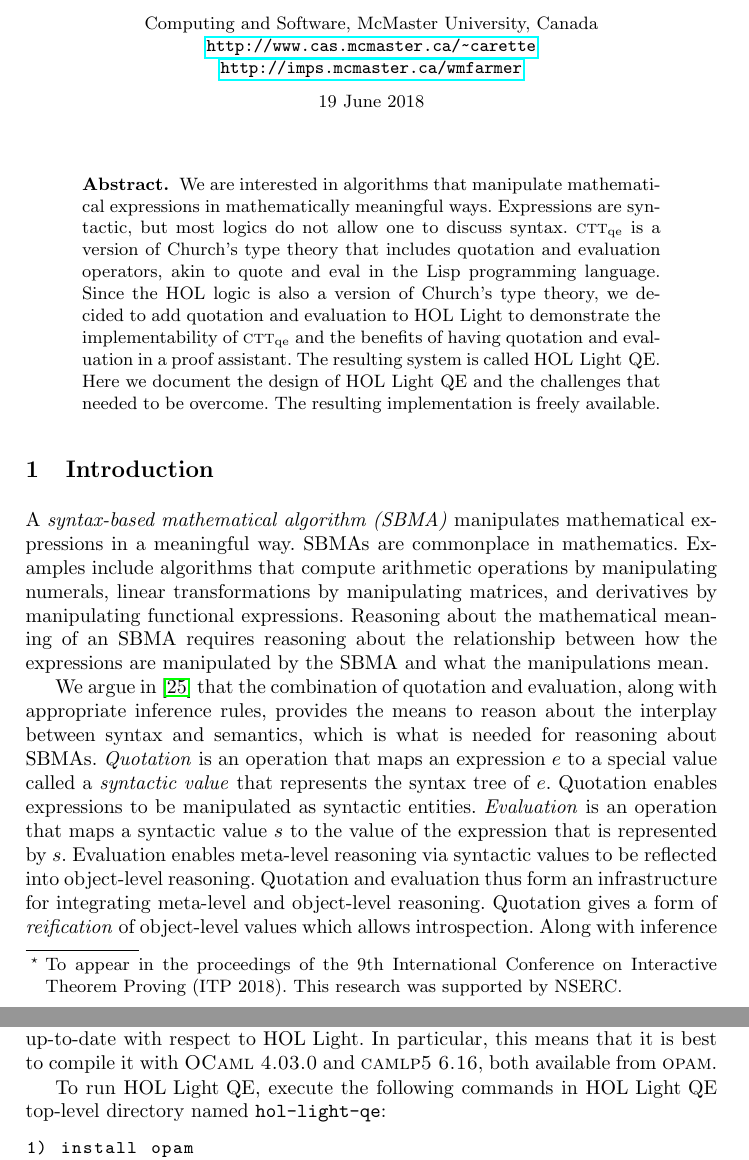
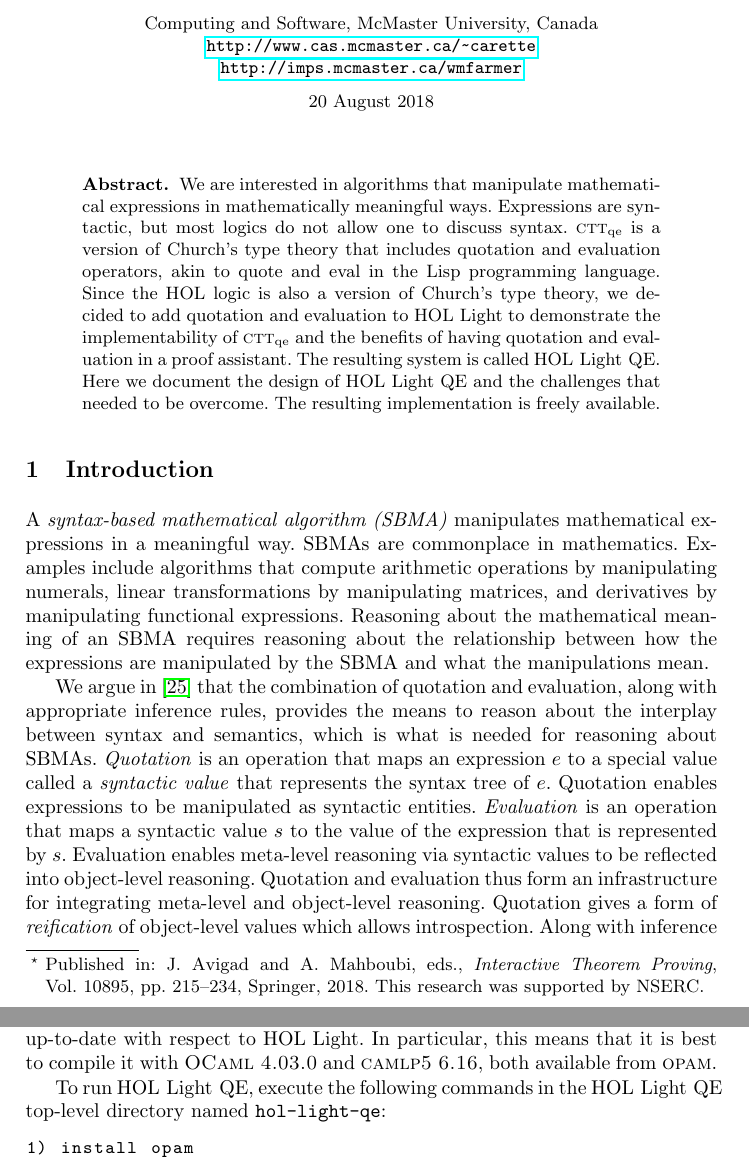
Before and after one commit to JacquesCarette/MathScheme, a LaTeX thesis (papers/hol-light-qe/hol-light-qe.tex): two parts of pages 1 and 9 of 20, joined at a grey line, cut so that both start at the same text. Compiled offline with pdfLaTeX.

Commit message:
Place of publication note added.

```diff
--- a/papers/hol-light-qe/hol-light-qe.tex
+++ b/papers/hol-light-qe/hol-light-qe.tex
@@ -22,9 +22,9 @@
 \newcommandx{\info}[2][1=]{\todo[linecolor=OliveGreen,backgroundcolor=OliveGreen!25,bordercolor=OliveGreen,#1]{#2}}
 \newcommandx{\improvement}[2][1=]{\todo[linecolor=Plum,backgroundcolor=Plum!25,bordercolor=Plum,#1]{#2}}
 
-\title{{\HLQE}\thanks{To appear in the proceedings of the 9th
-    International Conference on Interactive Theorem Proving (ITP
-    2018).  This research was supported by NSERC.}}
+\title{{\HLQE}\thanks{Published in: J.~Avigad and A. Mahboubi, eds.,
+    \emph{Interactive Theorem Proving}, Vol.~10895, pp.~215--234,
+    Springer, 2018.  This research was supported by NSERC.}}
 
 \author{Jacques Carette, William M. Farmer, and Patrick Laskowski}
 
@@ -33,7 +33,7 @@ Computing and Software, McMaster University, Canada\\
 %\email{\{carette,wmfarmer,laskowsp\}@mcmaster.ca}\\
 \url{http://www.cas.mcmaster.ca/~carette}\\
 \url{http://imps.mcmaster.ca/wmfarmer}\\[1.5ex]
-19 June 2018
+20 August 2018
 }
 
 \pagestyle{headings}
@@ -738,8 +738,8 @@ up-to-date with respect to {\HL}. In particular, this means that it is best to
 compile it with \textsc{OCaml 4.03.0} and \textsc{camlp5 6.16},
 both available from \textsc{opam}.
 
-To run {\HLQE}, execute the following commands in {\HLQE} top-level
-directory named \texttt{hol-light-qe}:
+To run {\HLQE}, execute the following commands in the {\HLQE}
+top-level directory named \texttt{hol-light-qe}:
 
 \begin{lstlisting}
 1) install opam
```
Also changed, not shown: papers/hol-light-qe/hol-light-qe.pdf, papers/hol-light-qe/hol-light-qe.tex (2 more changed lines).
